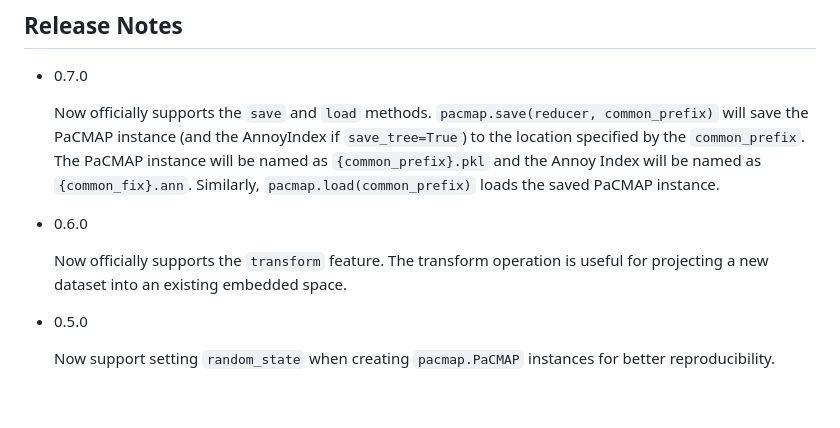
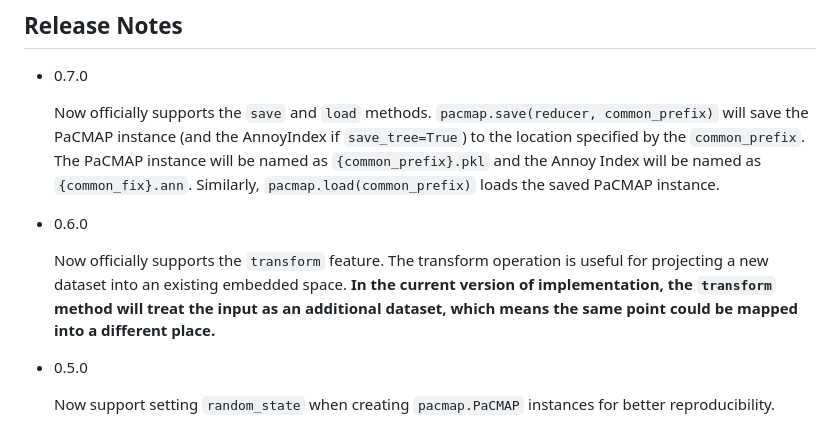
Before and after one commit to YingfanWang/PaCMAP, a Markdown page: README.md, the part around the change. Drawn GitHub-style; blank space fills up the shorter version.

Commit message:
add warning to transform

```diff
--- a/README.md
+++ b/README.md
@@ -17,7 +17,7 @@ Previous dimensionality reduction techniques focus on either local structure (e.
 
 - 0.6.0
 
-  Now officially supports the `transform` feature. The transform operation is useful for projecting a new dataset into an existing embedded space.
+  Now officially supports the `transform` feature. The transform operation is useful for projecting a new dataset into an existing embedded space. **In the current version of implementation, the `transform` method will treat the input as an additional dataset, which means the same point could be mapped into a different place.**
 
 - 0.5.0
 
```
